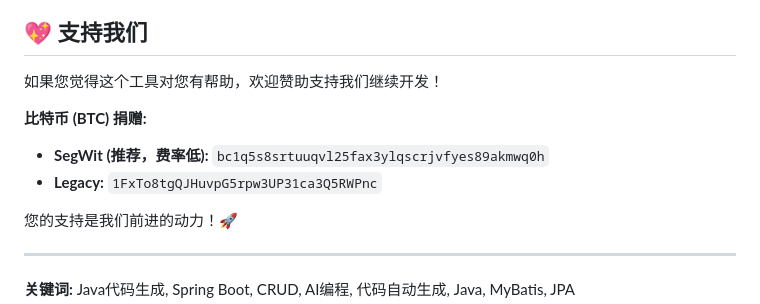
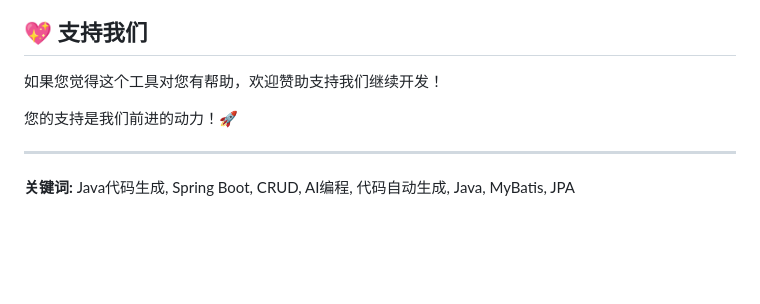
Before and after one commit to zyggood/ai-java-coder, a Markdown page: README.md, the part around the change. GitHub-like rendering; blank space fills up the shorter version.

```diff
--- a/README.md
+++ b/README.md
@@ -114,10 +114,7 @@ python ai_java_coder.py -i
 
 如果您觉得这个工具对您有帮助，欢迎赞助支持我们继续开发！
 
-**比特币 (BTC) 捐赠:**
 
-- **SegWit (推荐，费率低):** `bc1q5s8srtuuqvl25fax3ylqscrjvfyes89akmwq0h`
-- **Legacy:** `1FxTo8tgQJHuvpG5rpw3UP31ca3Q5RWPnc`
 
 您的支持是我们前进的动力！🚀
 
```
